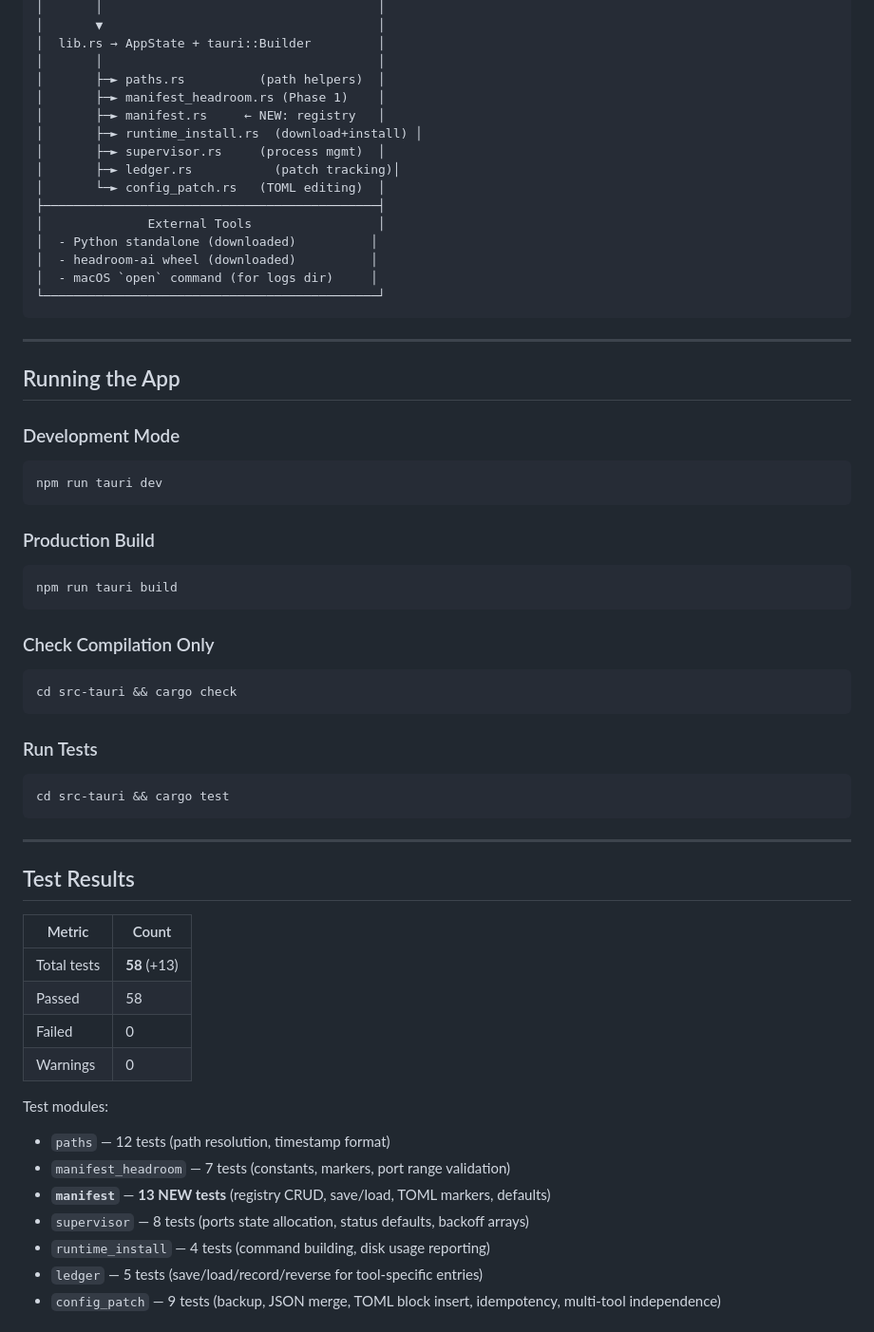
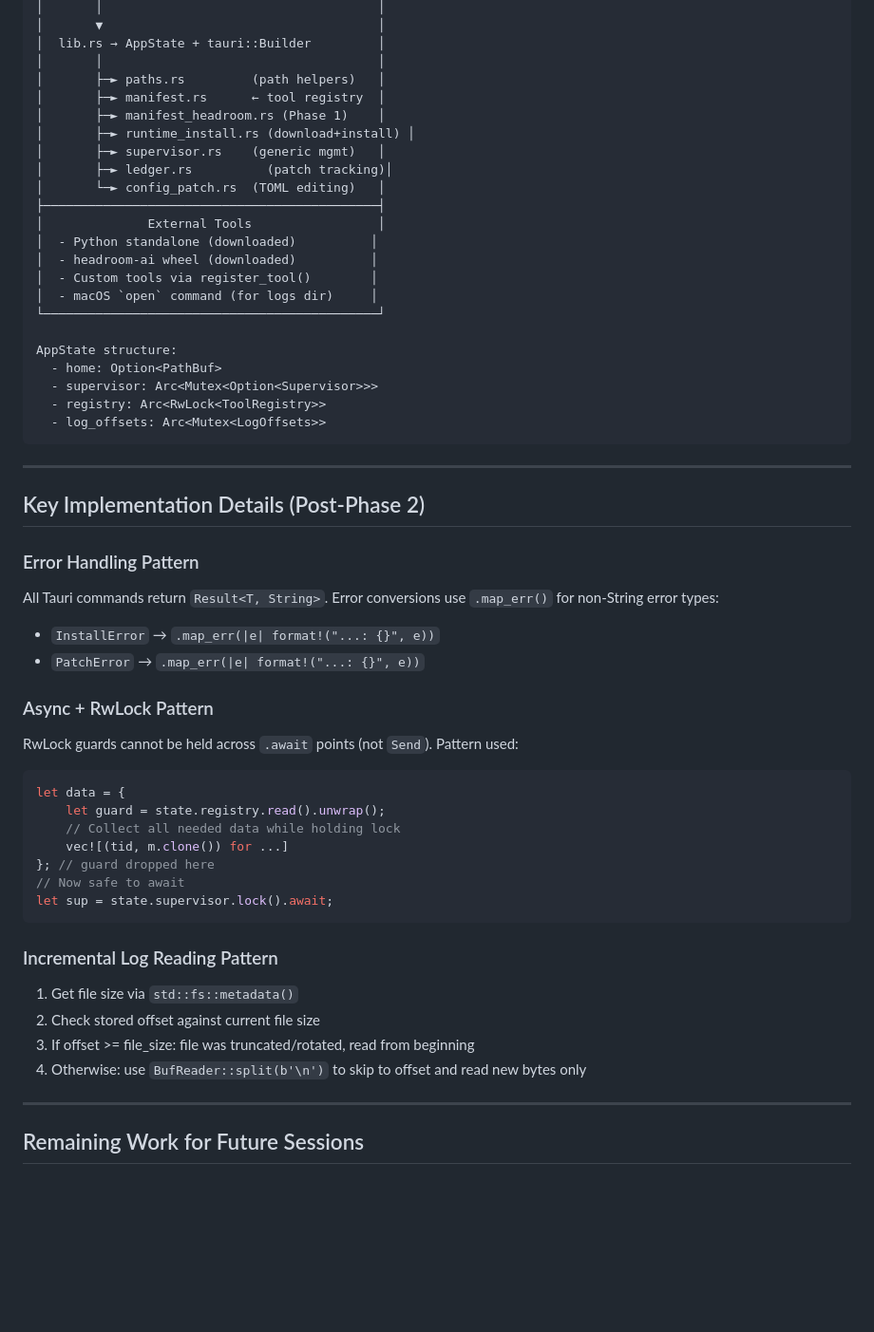
Before and after one commit to derekchoate/toolbay, a Markdown page: docs/SESSION_LOG.md, the part around one of its changes. Shown at 95% size. Drawn GitHub-style; blank space fills up the shorter version.

````diff
--- a/docs/SESSION_LOG.md
+++ b/docs/SESSION_LOG.md
@@ -140,62 +109,56 @@ error[E0255]: the name `__cmd__get_status` is defined multiple times
 │       ▼                                     │
 │  lib.rs → AppState + tauri::Builder         │
 │       │                                     │
-│       ├─► paths.rs          (path helpers)  │
+│       ├─► paths.rs         (path helpers)   │
+│       ├─► manifest.rs      ← tool registry  │
 │       ├─► manifest_headroom.rs (Phase 1)    │
-│       ├─► manifest.rs     ← NEW: registry   │
-│       ├─► runtime_install.rs  (download+install) │
-│       ├─► supervisor.rs     (process mgmt)  │
-│       ├─► ledger.rs           (patch tracking)│
-│       └─► config_patch.rs   (TOML editing)  │
+│       ├─► runtime_install.rs (download+install) │
+│       ├─► supervisor.rs    (generic mgmt)   │
+│       ├─► ledger.rs          (patch tracking)│
+│       └─► config_patch.rs  (TOML editing)   │
 ├─────────────────────────────────────────────┤
 │              External Tools                 │
 │  - Python standalone (downloaded)          │
 │  - headroom-ai wheel (downloaded)          │
+│  - Custom tools via register_tool()        │
 │  - macOS `open` command (for logs dir)     │
 └─────────────────────────────────────────────┘
+
+AppState structure:
+  - home: Option<PathBuf>
+  - supervisor: Arc<Mutex<Option<Supervisor>>>
+  - registry: Arc<RwLock<ToolRegistry>>
+  - log_offsets: Arc<Mutex<LogOffsets>>
 ```
 
 ---
 
-## Running the App
+## Key Implementation Details (Post-Phase 2)
 
-### Development Mode
-```bash
-npm run tauri dev
+### Error Handling Pattern
+All Tauri commands return `Result<T, String>`. Error conversions use `.map_err()` for non-String error types:
+- `InstallError` → `.map_err(|e| format!("...: {}", e))`
+- `PatchError` → `.map_err(|e| format!("...: {}", e))`
+
+### Async + RwLock Pattern
+RwLock guards cannot be held across `.await` points (not `Send`). Pattern used:
+```rust
+let data = {
+    let guard = state.registry.read().unwrap();
+    // Collect all needed data while holding lock
+    vec![(tid, m.clone()) for ...]
+}; // guard dropped here
+// Now safe to await
+let sup = state.supervisor.lock().await;
 ```
 
-### Production Build
-```bash
-npm run tauri build
-```
-
-### Check Compilation Only
-```bash
-cd src-tauri && cargo check
-```
-
-### Run Tests
-```bash
-cd src-tauri && cargo test
-```
+### Incremental Log Reading Pattern
+1. Get file size via `std::fs::metadata()`
+2. Check stored offset against current file size
+3. If offset >= file_size: file was truncated/rotated, read from beginning
+4. Otherwise: use `BufReader::split(b'\n')` to skip to offset and read new bytes only
 
 ---
 
-## Test Results
+## Remaining Work for Future Sessions
 
-| Metric | Count |
-|--------|-------|
-| Total tests | **58** (+13) |
-| Passed | 58 |
-| Failed | 0 |
-| Warnings | 0 |
-
-Test modules:
-- `paths` — 12 tests (path resolution, timestamp format)
-- `manifest_headroom` — 7 tests (constants, markers, port range validation)
-- **`manifest`** — **13 NEW tests** (registry CRUD, save/load, TOML markers, defaults)
-- `supervisor` — 8 tests (ports state allocation, status defaults, backoff arrays)
-- `runtime_install` — 4 tests (command building, disk usage reporting)
-- `ledger` — 5 tests (save/load/record/reverse for tool-specific entries)
-- `config_patch` — 9 tests (backup, JSON merge, TOML block insert, idempotency, multi-tool independence)
-
````
Also changed, not shown: other parts of docs/SESSION_LOG.md (+110 -162 lines).
